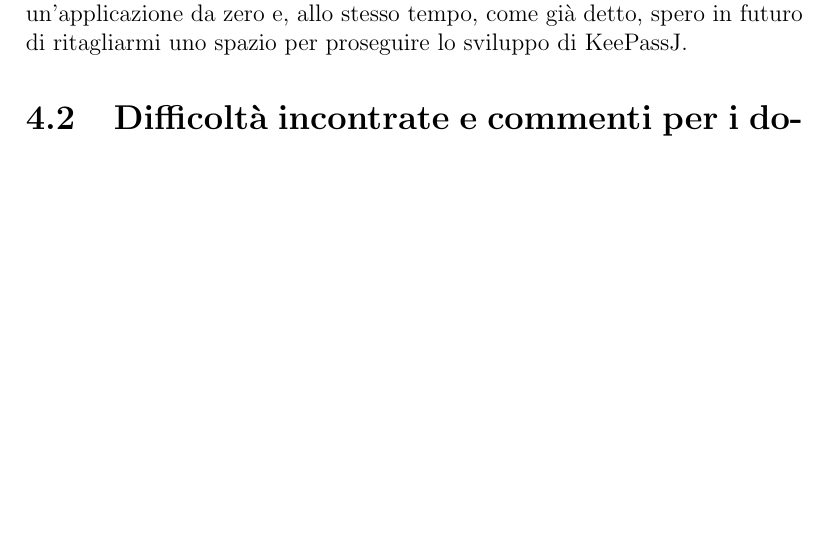
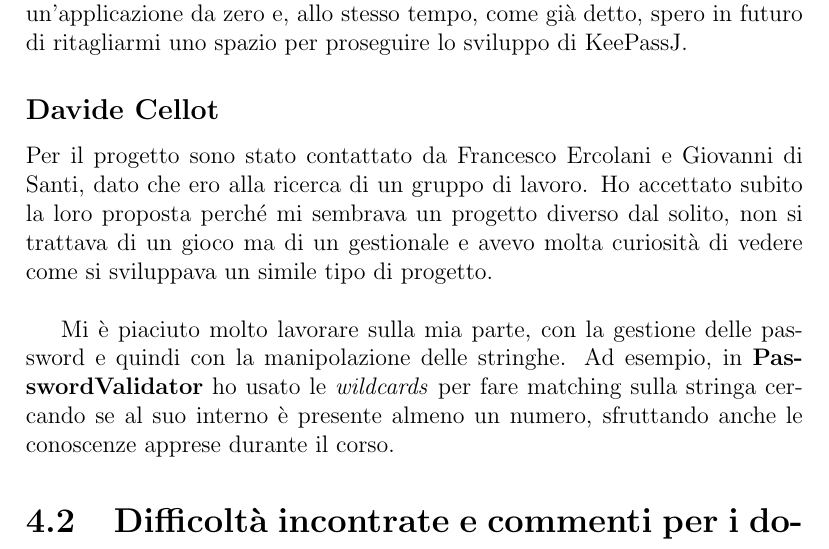
Before and after one commit to metaphori/students-oop20-di-santi-giovanni-conti-massimiliano-ercolani-francesco-cellot-davide-keepassj, a LaTeX document (paper/paper.tex): part of page 25 of 28, cut so that both start at the same text, the shorter picture padded with empty space. Compiled offline with pdfLaTeX.

Commit message:
Insert my project valutation and some comments

```diff
--- a/paper/paper.tex
+++ b/paper/paper.tex
@@ -516,6 +516,12 @@ responsabilità nel mantenimento in sicurezza dei propri dati personali, ed è p
 Lo sviluppo di questo processo, nonostante i problemi riscontrati, mi ha fatto trovato la voglia di progettare un'applicazione da zero
  e, allo stesso tempo, come già detto, spero in futuro di ritagliarmi uno spazio per proseguire lo sviluppo di KeePassJ.
 
+\subsection*{Davide Cellot}
+Per il progetto sono stato contattato da Francesco Ercolani e Giovanni di Santi, dato che ero alla ricerca di un gruppo di lavoro. Ho accettato subito la loro proposta perché mi sembrava un progetto diverso dal solito, non si trattava di un gioco ma di un gestionale e avevo molta curiosità di vedere come si sviluppava un simile tipo di progetto.\\
+
+Mi è piaciuto molto lavorare sulla mia parte, con la gestione delle password e quindi con la manipolazione delle stringhe. Ad esempio, in \textbf{PasswordValidator} ho usato le \textit{wildcards} per fare matching sulla stringa cercando se al suo interno è presente almeno un numero, sfruttando anche le conoscenze apprese durante il corso.
+
+
 \section{Difficoltà incontrate e commenti per i docenti}
 
 \subsection*{Giovanni Di Santi}
```
